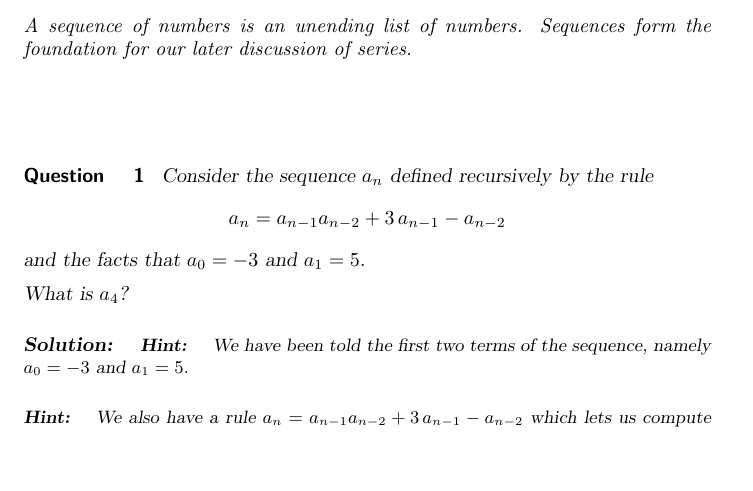
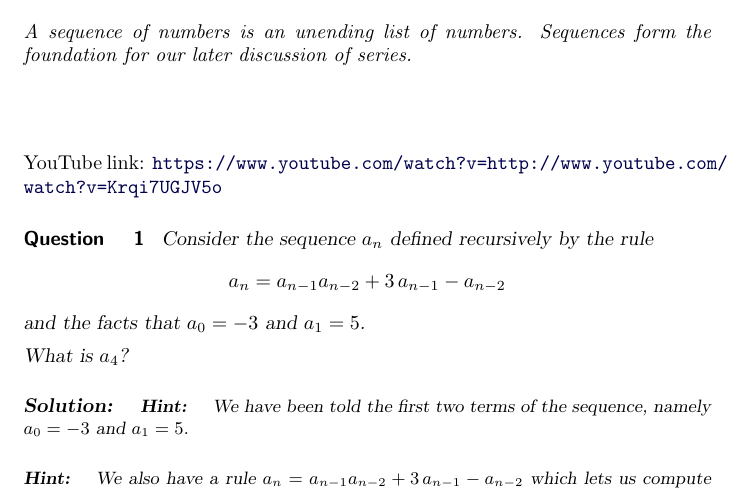
Before and after one commit to kisonecat/multivariable-calculus, a LaTeX document (sequences/sequences.tex): part of page 1 of 2, cut so that both start at the same text, the shorter picture padded with empty space. Compiled offline with pdfLaTeX.

Commit message:
Testing a video

```diff
--- a/sequences/sequences.tex
+++ b/sequences/sequences.tex
@@ -22,6 +22,8 @@
 %     \end{multiple-choice}
 %   \end{solution}
 % \end{question}
+
+\youtube{http://www.youtube.com/watch?v=Krqi7UGJV5o}
 
 \begin{question}
   Consider the sequence \(a_{n}\) defined recursively by the
```
